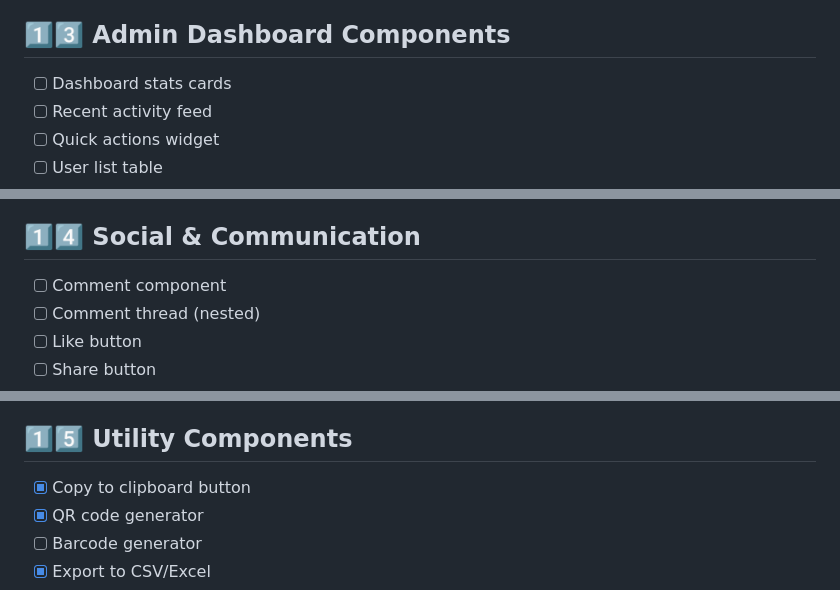
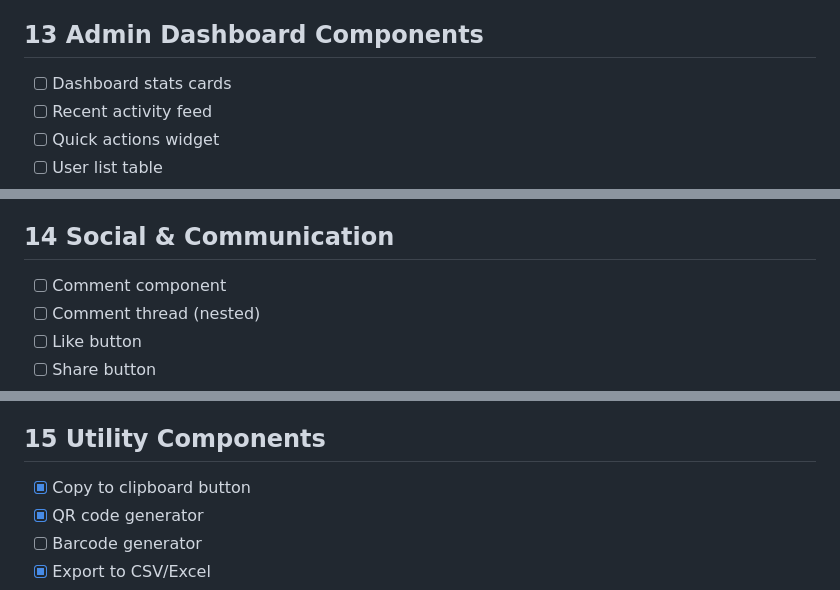
Before and after one commit to ProgrammerNomad/LaraCoreKit, a Markdown page: UI_COMPONENTS_CHECKLIST.md, 3 parts joined by grey strips. Drawn GitHub-style.

```diff
--- a/UI_COMPONENTS_CHECKLIST.md
+++ b/UI_COMPONENTS_CHECKLIST.md
@@ -281,7 +281,7 @@ Complete list of UI components to implement in the starter kit.
 - [ ] Star rating
 - [x] Wishlist button
 
-## 1️⃣3️⃣ Admin Dashboard Components
+## 13 Admin Dashboard Components
 
 - [ ] Dashboard stats cards
 - [ ] Recent activity feed
@@ -297,7 +297,7 @@ Complete list of UI components to implement in the starter kit.
 - [ ] Date range filter
 - [ ] Status filter dropdown
 
-## 1️⃣4️⃣ Social & Communication
+## 14 Social & Communication
 
 - [ ] Comment component
 - [ ] Comment thread (nested)
@@ -313,7 +313,7 @@ Complete list of UI components to implement in the starter kit.
 - [ ] Unread count indicator
 - [ ] Online status indicator
 
-## 1️⃣5️⃣ Utility Components
+## 15 Utility Components
 
 - [x] Copy to clipboard button
 - [x] QR code generator
```
Also changed, not shown: other parts of UI_COMPONENTS_CHECKLIST.md (+13 -13 lines).
